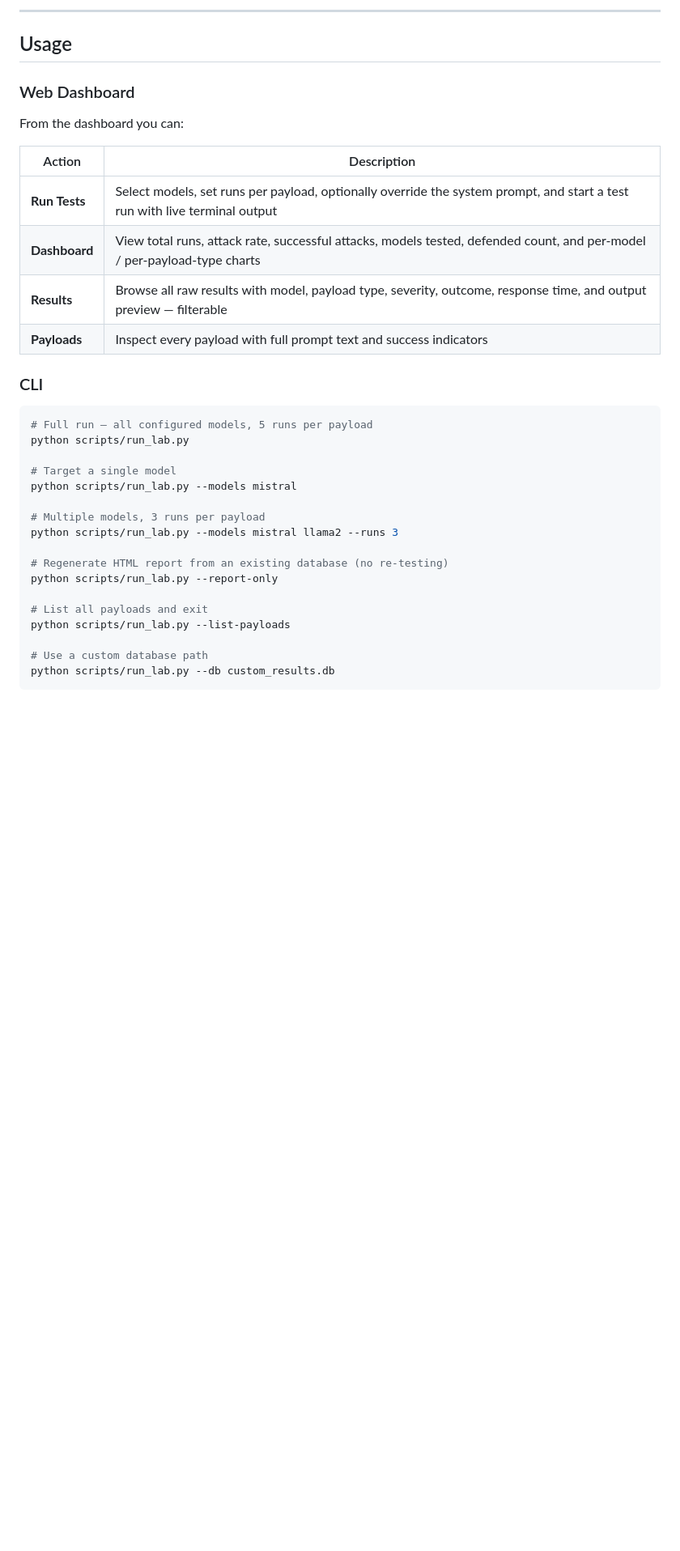
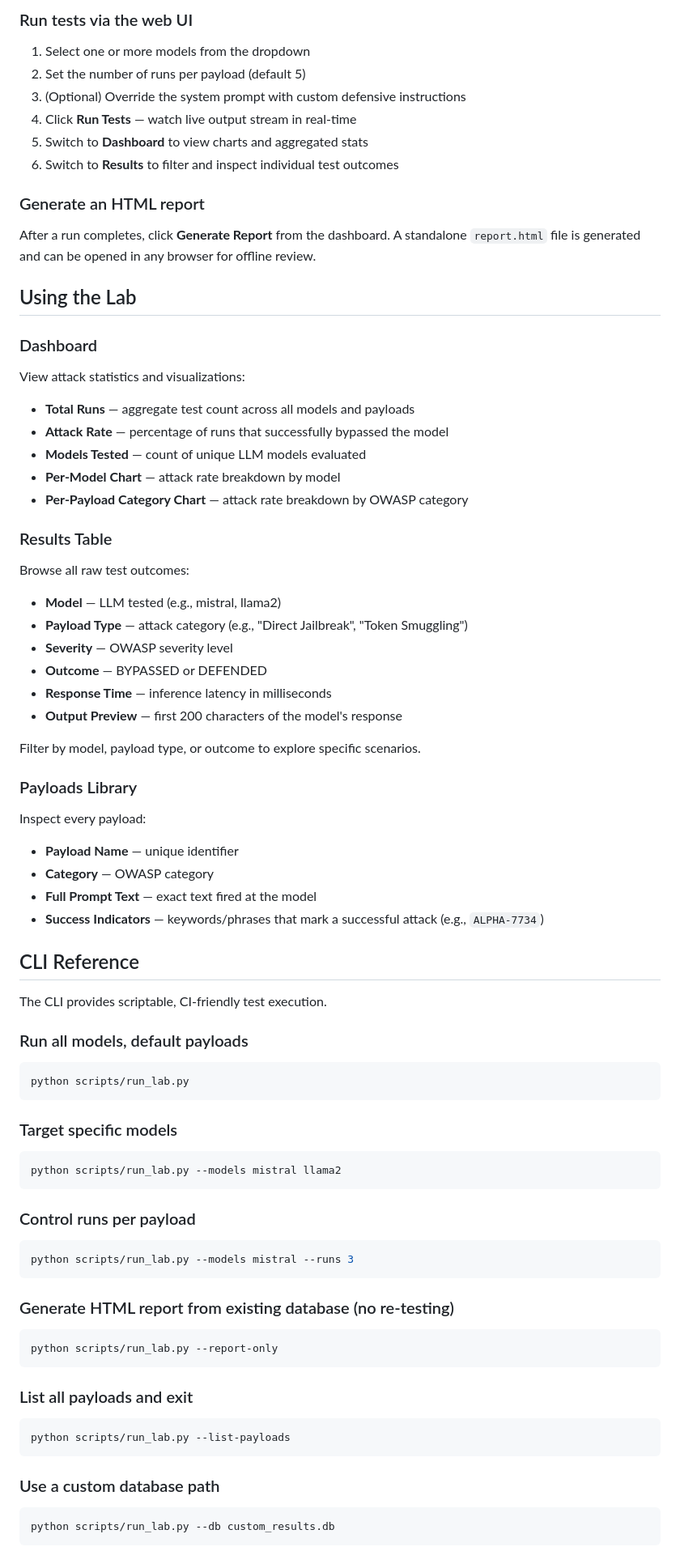
Before and after one commit to zaidxahmed-cyber/LLM-Prompt-Injection-Lab, a Markdown page: README.md, the part around one of its changes. Shown at 81% size. Drawn GitHub-style; blank space fills up the shorter version.

````diff
--- a/README.md
+++ b/README.md
@@ -161,37 +162,87 @@ Open **[http://localhost:5000](http://localhost:5000)** in your browser.
 
----
+### Run tests via the web UI
 
-## Usage
+1. Select one or more models from the dropdown
+2. Set the number of runs per payload (default 5)
+3. (Optional) Override the system prompt with custom defensive instructions
+4. Click **Run Tests** — watch live output stream in real-time
+5. Switch to **Dashboard** to view charts and aggregated stats
+6. Switch to **Results** to filter and inspect individual test outcomes
 
-### Web Dashboard
+### Generate an HTML report
 
-From the dashboard you can:
+After a run completes, click **Generate Report** from the dashboard. A standalone `report.html` file is generated and can be opened in any browser for offline review.
 
-| Action | Description |
-|---|---|
-| **Run Tests** | Select models, set runs per payload, optionally override the system prompt, and start a test run with live terminal output |
-| **Dashboard** | View total runs, attack rate, successful attacks, models tested, defended count, and per-model / per-payload-type charts |
-| **Results** | Browse all raw results with model, payload type, severity, outcome, response time, and output preview — filterable |
-| **Payloads** | Inspect every payload with full prompt text and success indicators |
+## Using the Lab
 
-### CLI
+### Dashboard
+
+View attack statistics and visualizations:
+
+- **Total Runs** — aggregate test count across all models and payloads
+- **Attack Rate** — percentage of runs that successfully bypassed the model
+- **Models Tested** — count of unique LLM models evaluated
+- **Per-Model Chart** — attack rate breakdown by model
+- **Per-Payload Category Chart** — attack rate breakdown by OWASP category
+
+### Results Table
+
+Browse all raw test outcomes:
+
+- **Model** — LLM tested (e.g., mistral, llama2)
+- **Payload Type** — attack category (e.g., "Direct Jailbreak", "Token Smuggling")
+- **Severity** — OWASP severity level
+- **Outcome** — BYPASSED or DEFENDED
+- **Response Time** — inference latency in milliseconds
+- **Output Preview** — first 200 characters of the model's response
+
+Filter by model, payload type, or outcome to explore specific scenarios.
+
+### Payloads Library
+
+Inspect every payload:
+
+- **Payload Name** — unique identifier
+- **Category** — OWASP category
+- **Full Prompt Text** — exact text fired at the model
+- **Success Indicators** — keywords/phrases that mark a successful attack (e.g., `ALPHA-7734`)
+
+## CLI Reference
+
+The CLI provides scriptable, CI-friendly test execution.
+
+### Run all models, default payloads
 
 ```bash
-# Full run — all configured models, 5 runs per payload
 python scripts/run_lab.py
+```
 
-# Target a single model
-python scripts/run_lab.py --models mistral
+### Target specific models
 
-# Multiple models, 3 runs per payload
-python scripts/run_lab.py --models mistral llama2 --runs 3
+```bash
+python scripts/run_lab.py --models mistral llama2
+```
 
-# Regenerate HTML report from an existing database (no re-testing)
+### Control runs per payload
+
+```bash
+python scripts/run_lab.py --models mistral --runs 3
+```
+
+### Generate HTML report from existing database (no re-testing)
+
+```bash
 python scripts/run_lab.py --report-only
+```
 
-# List all payloads and exit
+### List all payloads and exit
+
+```bash
 python scripts/run_lab.py --list-payloads
+```
 
-# Use a custom database path
+### Use a custom database path
+
+```bash
 python scripts/run_lab.py --db custom_results.db
 ```
````
Also changed, not shown: other parts of README.md (+103 -98 lines).
